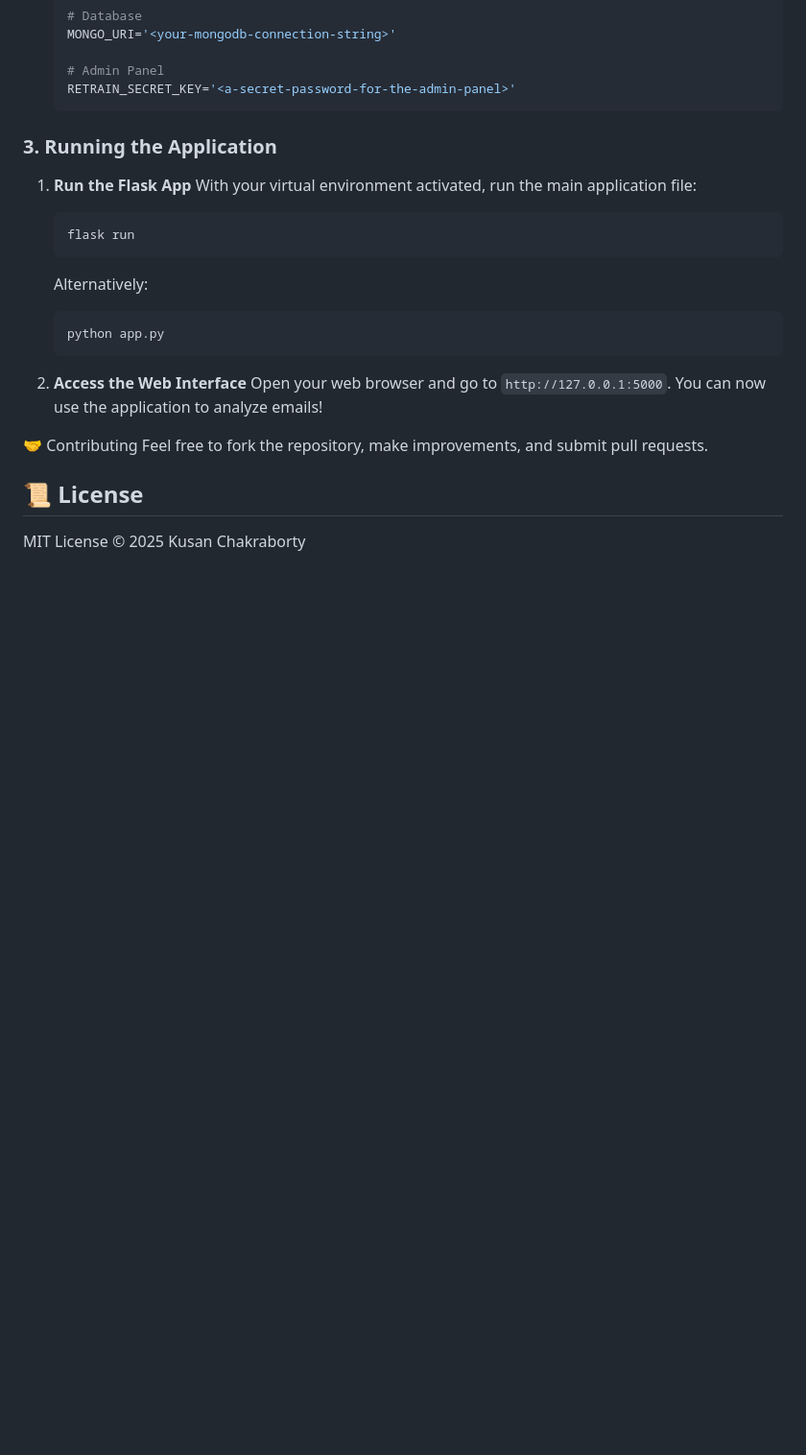
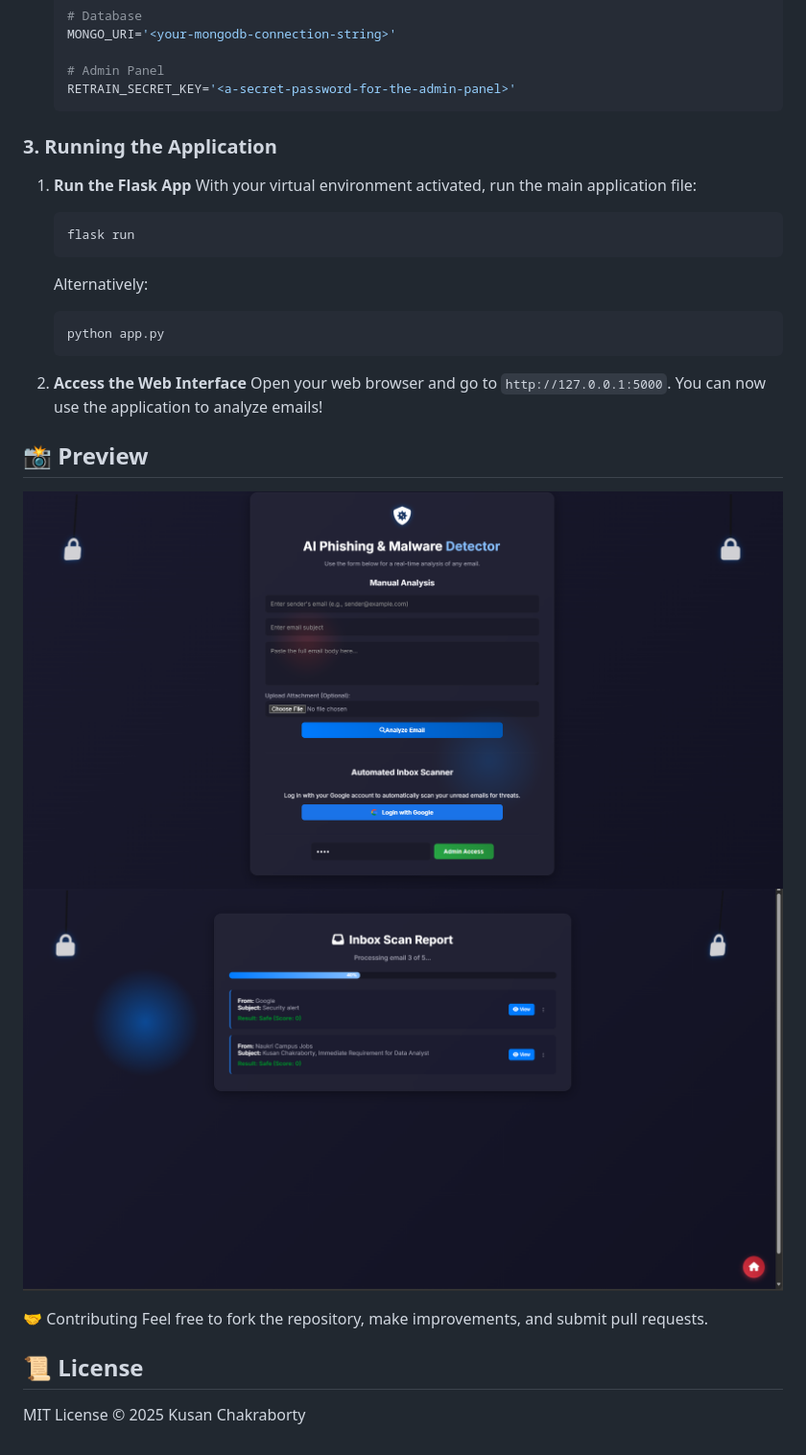
Before and after one commit to kusan-139/AI-phishing-mail-detector, a Markdown page: Readme.md, the part around one of its changes. Shown at 96% size. Rendered like a GitHub page; blank space fills up the shorter version.

```diff
--- a/Readme.md
+++ b/Readme.md
@@ -138,10 +142,15 @@ Follow these steps to set up and run the application on your local machine.
     Open your web browser and go to `http://127.0.0.1:5000`. You can now use the application to analyze emails\!
 
 
+## 📸 Preview
+
+![Webpage Screenshot](Preview1.jpg)
+![Webpage Screenshot2](Preview2.jpg)
 
 
 🤝 Contributing Feel free to fork the repository, make improvements, and submit pull requests.
 
 
 ## 📜 License
+
 MIT License © 2025 Kusan Chakraborty
```
Also changed, not shown: other parts of Readme.md (+4 -0 lines).
